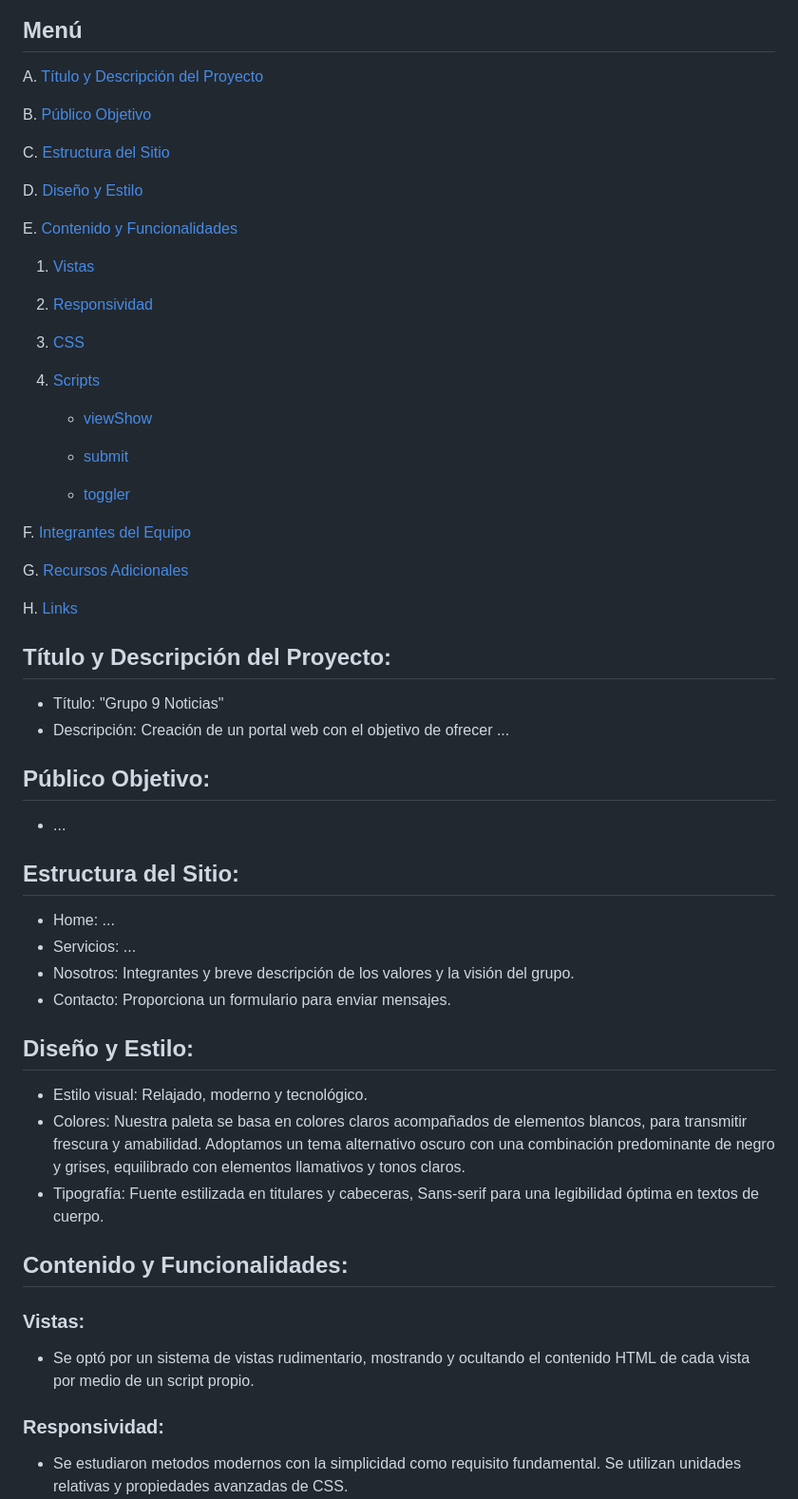
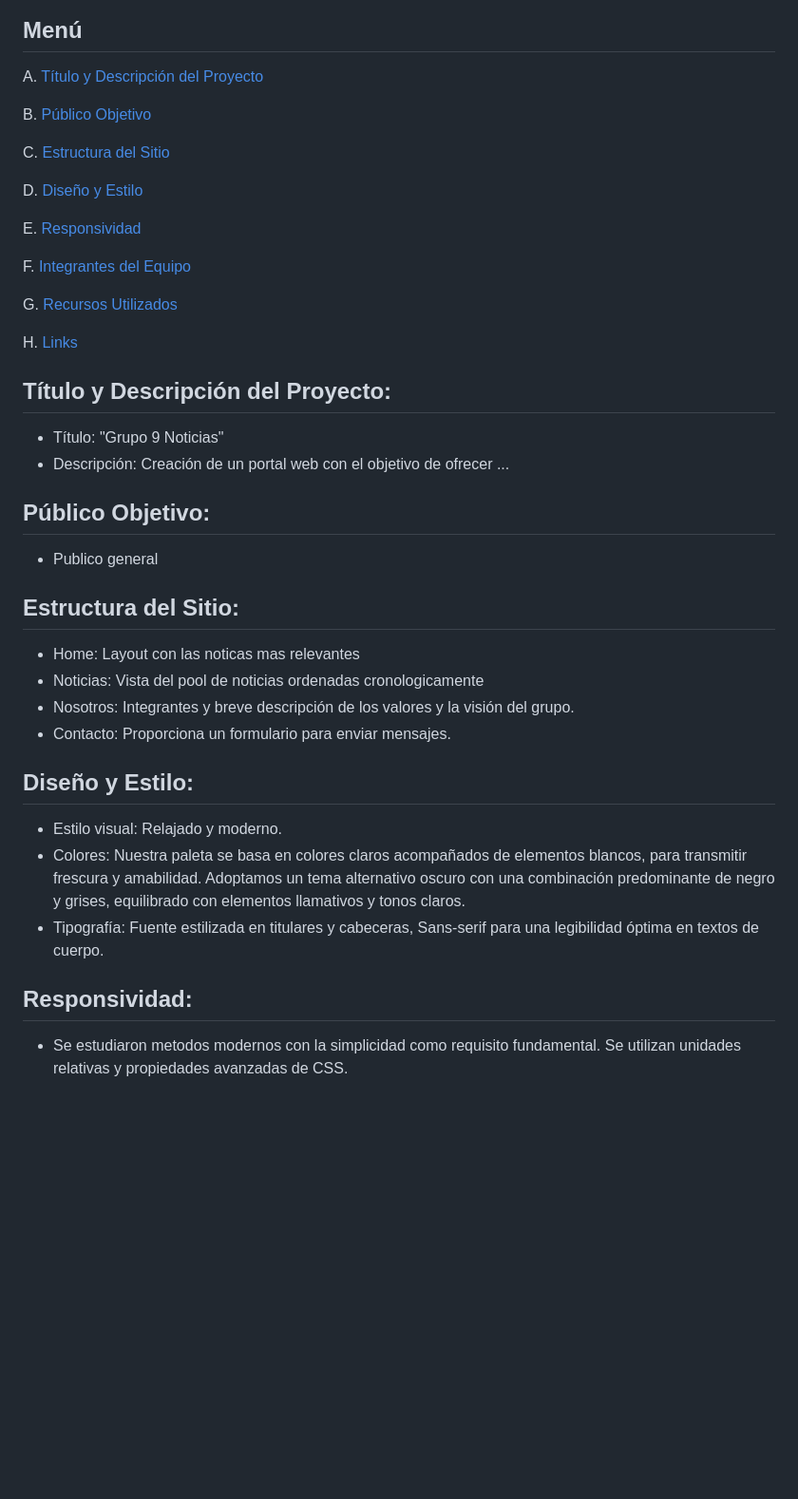
Before and after one commit to matipretz/grupo9noticias, a Markdown page: README.md, the part around the change printed below. Shown: that part at 95% size. GitHub-like rendering; blank space fills up the shorter version.

```diff
--- a/README.md
+++ b/README.md
@@ -5,6 +5,7 @@
 </div>
 
 ## Menú
+
 A. [Título y Descripción del Proyecto](#título-y-descripción-del-proyecto)
 
 B. [Público Objetivo](#público-objetivo)
@@ -13,51 +14,38 @@ C. [Estructura del Sitio](#estructura-del-sitio)
 
 D. [Diseño y Estilo](#diseño-y-estilo)
 
-E. [Contenido y Funcionalidades](#contenido-y-funcionalidades)
-
-1. [Vistas](#vistas)
-
-2. [Responsividad](#responsividad)
-
-3. [CSS](#css)
-
-4. [Scripts](#scripts)
-
-   - [viewShow](#viewShow)
-
-   - [submit](#submit)
-
-   - [toggler](#toggler)
-
+E. [Responsividad](#responsividad)
 
 F. [Integrantes del Equipo](#integrantes-del-equipo)
 
-G. [Recursos Adicionales](#recursos-adicionales)
+G. [Recursos Utilizados](#recursos-utilizados)
 
 H. [Links](#links)
 
 ## Título y Descripción del Proyecto:
+
 - Título: "Grupo 9 Noticias"
-- Descripción: Creación de un portal web  con el objetivo de ofrecer ...
+- Descripción: Creación de un portal web con el objetivo de ofrecer ...
 
 ## Público Objetivo:
-- ...
+
+- Publico general
 
 ## Estructura del Sitio:
-- Home: ...
-- Servicios: ...
+
+- Home: Layout con las noticas mas relevantes
+- Noticias: Vista del pool de noticias ordenadas cronologicamente
 - Nosotros: Integrantes y breve descripción de los valores y la visión del grupo.
 - Contacto: Proporciona un formulario para enviar mensajes.
 
 ## Diseño y Estilo:
-- Estilo visual: Relajado, moderno y tecnológico.
+
+- Estilo visual: Relajado y moderno.
 - Colores: Nuestra paleta se basa en colores claros acompañados de elementos blancos, para transmitir frescura y amabilidad. Adoptamos un tema alternativo oscuro con una combinación predominante de negro y grises, equilibrado con elementos llamativos y tonos claros.
 - Tipografía: Fuente estilizada en titulares y cabeceras, Sans-serif para una legibilidad óptima en textos de cuerpo.
 
-## Contenido y Funcionalidades:
-### Vistas:
-- Se optó por un sistema de vistas rudimentario, mostrando y ocultando el contenido HTML de cada vista por medio de un script propio.
-### Responsividad:
+## Responsividad:
+
 - Se estudiaron metodos modernos con la simplicidad como requisito fundamental. Se utilizan unidades relativas y propiedades avanzadas de CSS.
 - Las fuentes son reescaladas dinamicamente en proporcion al width del viewport por medio de la propiedad de calculo que ofrece CSS.
 - Las secciones con grids se escalan y disponen automaticamente gracias a grid-template y la propiedad minmax
```
Also changed, not shown: other parts of README.md (+9 -15 lines).
